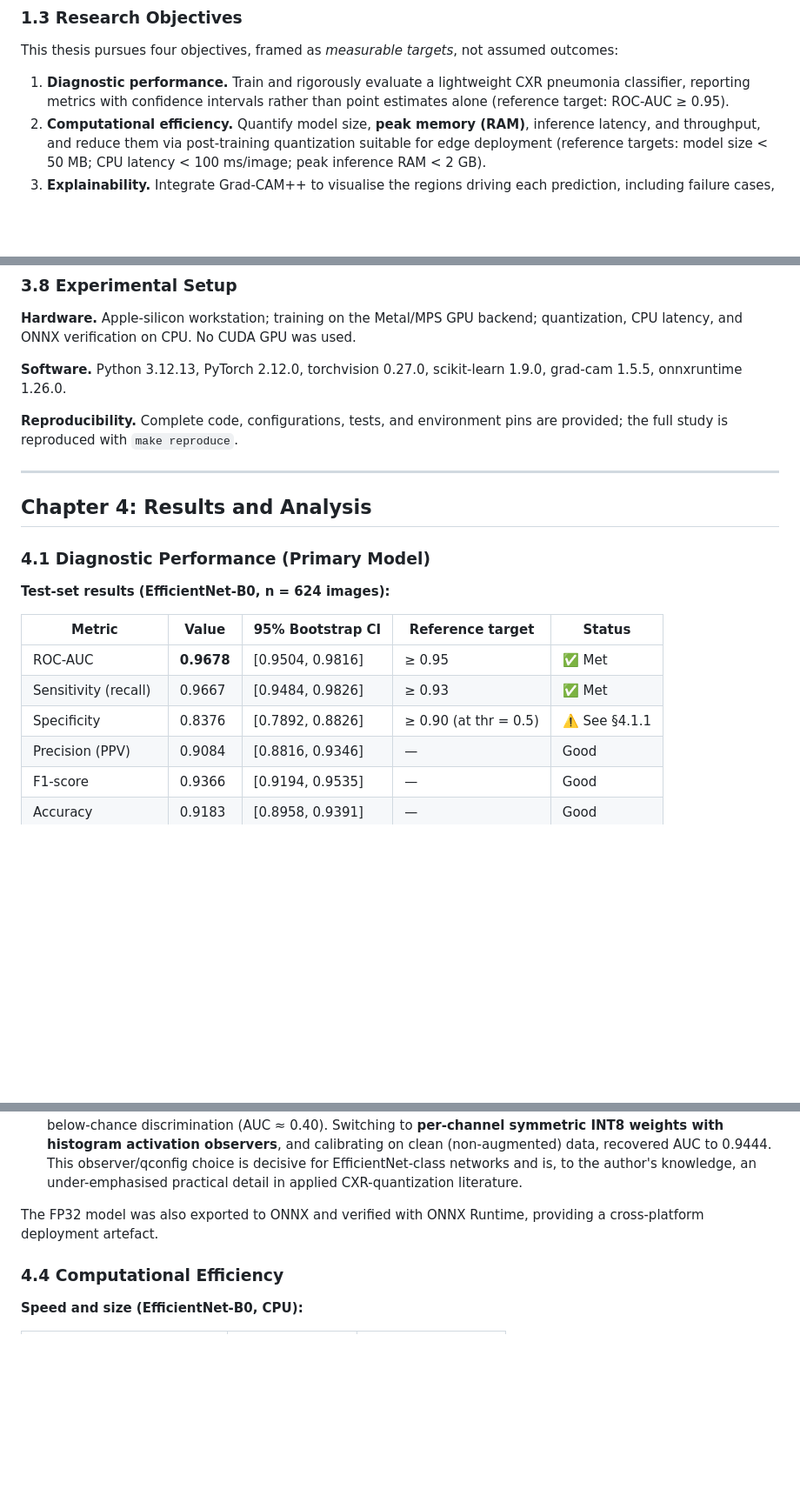
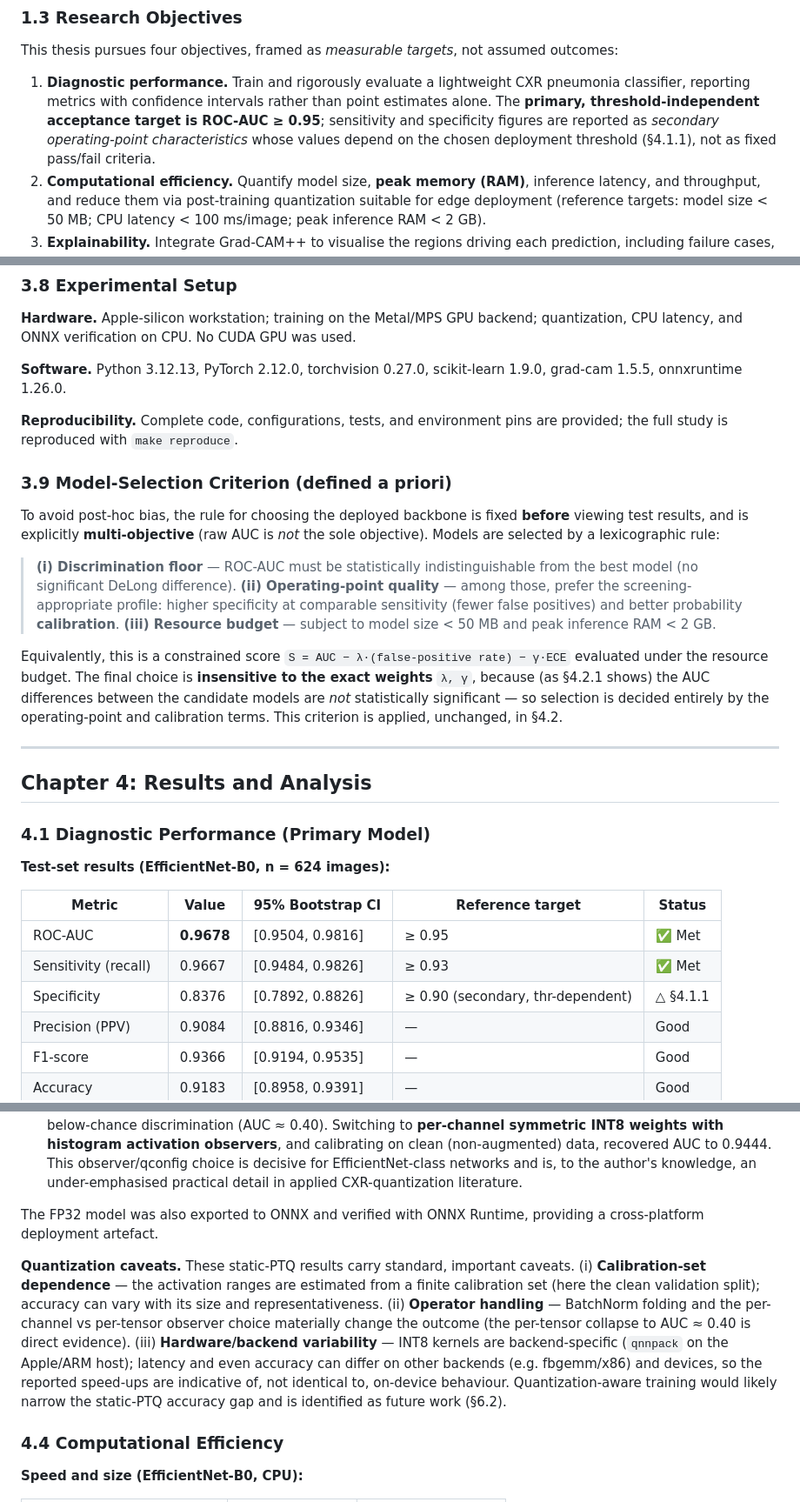
Before and after one commit to sajan-ft9/thesis, a Markdown page: reports/thesis_final.md, 3 parts joined by grey strips. Shown at 87% size. Rendered like a GitHub page; blank space fills up the shorter version.

```diff
--- a/reports/thesis_final.md
+++ b/reports/thesis_final.md
@@ -138,7 +138,10 @@ outcomes:
 
 1. **Diagnostic performance.** Train and rigorously evaluate a lightweight CXR
    pneumonia classifier, reporting metrics with confidence intervals rather than
-   point estimates alone (reference target: ROC-AUC ≥ 0.95).
+   point estimates alone. The **primary, threshold-independent acceptance target is
+   ROC-AUC ≥ 0.95**; sensitivity and specificity figures are reported as *secondary
+   operating-point characteristics* whose values depend on the chosen deployment
+   threshold (§4.1.1), not as fixed pass/fail criteria.
 2. **Computational efficiency.** Quantify model size, **peak memory (RAM)**, inference
    latency, and throughput, and reduce them via post-training quantization suitable for
    edge deployment (reference targets: model size < 50 MB; CPU latency < 100 ms/image;
@@ -422,6 +427,25 @@ grad-cam 1.5.5, onnxruntime 1.26.0.
 **Reproducibility.** Complete code, configurations, tests, and environment pins are
 provided; the full study is reproduced with `make reproduce`.
 
+### 3.9 Model-Selection Criterion (defined a priori)
+
+To avoid post-hoc bias, the rule for choosing the deployed backbone is fixed **before**
+viewing test results, and is explicitly **multi-objective** (raw AUC is *not* the sole
+objective). Models are selected by a lexicographic rule:
+
+> **(i) Discrimination floor** — ROC-AUC must be statistically indistinguishable from the
+> best model (no significant DeLong difference). **(ii) Operating-point quality** — among
+> those, prefer the screening-appropriate profile: higher specificity at comparable
+> sensitivity (fewer false positives) and better probability **calibration**. **(iii)
+> Resource budget** — subject to model size < 50 MB and peak inference RAM < 2 GB.
+
+Equivalently, this is a constrained score
+`S = AUC − λ·(false-positive rate) − γ·ECE` evaluated under the resource budget. The final
+choice is **insensitive to the exact weights** `λ, γ`, because (as §4.2.1 shows) the AUC
+differences between the candidate models are *not* statistically significant — so selection
+is decided entirely by the operating-point and calibration terms. This criterion is applied,
+unchanged, in §4.2.
+
 ---
 
 ## Chapter 4: Results and Analysis
@@ -434,7 +458,7 @@ provided; the full study is reproduced with `make reproduce`.
 |---|---|---|---|---|
 | ROC-AUC | **0.9678** | [0.9504, 0.9816] | ≥ 0.95 | ✅ Met |
 | Sensitivity (recall) | 0.9667 | [0.9484, 0.9826] | ≥ 0.93 | ✅ Met |
-| Specificity | 0.8376 | [0.7892, 0.8826] | ≥ 0.90 (at thr = 0.5) | ⚠️ See §4.1.1 |
+| Specificity | 0.8376 | [0.7892, 0.8826] | ≥ 0.90 (secondary, thr-dependent) | △ §4.1.1 |
 | Precision (PPV) | 0.9084 | [0.8816, 0.9346] | — | Good |
 | F1-score | 0.9366 | [0.9194, 0.9535] | — | Good |
 | Accuracy | 0.9183 | [0.8958, 0.9391] | — | Good |
@@ -596,6 +627,17 @@ fixed 0.5 threshold; "AUC drop" is threshold-independent.*
 The FP32 model was also exported to ONNX and verified with ONNX Runtime, providing a
 cross-platform deployment artefact.
 
+**Quantization caveats.** These static-PTQ results carry standard, important caveats.
+(i) **Calibration-set dependence** — the activation ranges are estimated from a finite
+calibration set (here the clean validation split); accuracy can vary with its size and
+representativeness. (ii) **Operator handling** — BatchNorm folding and the per-channel vs
+per-tensor observer choice materially change the outcome (the per-tensor collapse to
+AUC ≈ 0.40 is direct evidence). (iii) **Hardware/backend variability** — INT8 kernels are
+backend-specific (`qnnpack` on the Apple/ARM host); latency and even accuracy can differ on
+other backends (e.g. fbgemm/x86) and devices, so the reported speed-ups are indicative of,
+not identical to, on-device behaviour. Quantization-aware training would likely narrow the
+static-PTQ accuracy gap and is identified as future work (§6.2).
+
 ### 4.4 Computational Efficiency
 
 **Speed and size (EfficientNet-B0, CPU):**
```
Also changed, not shown: other parts of reports/thesis_final.md (+42 -27 lines).
